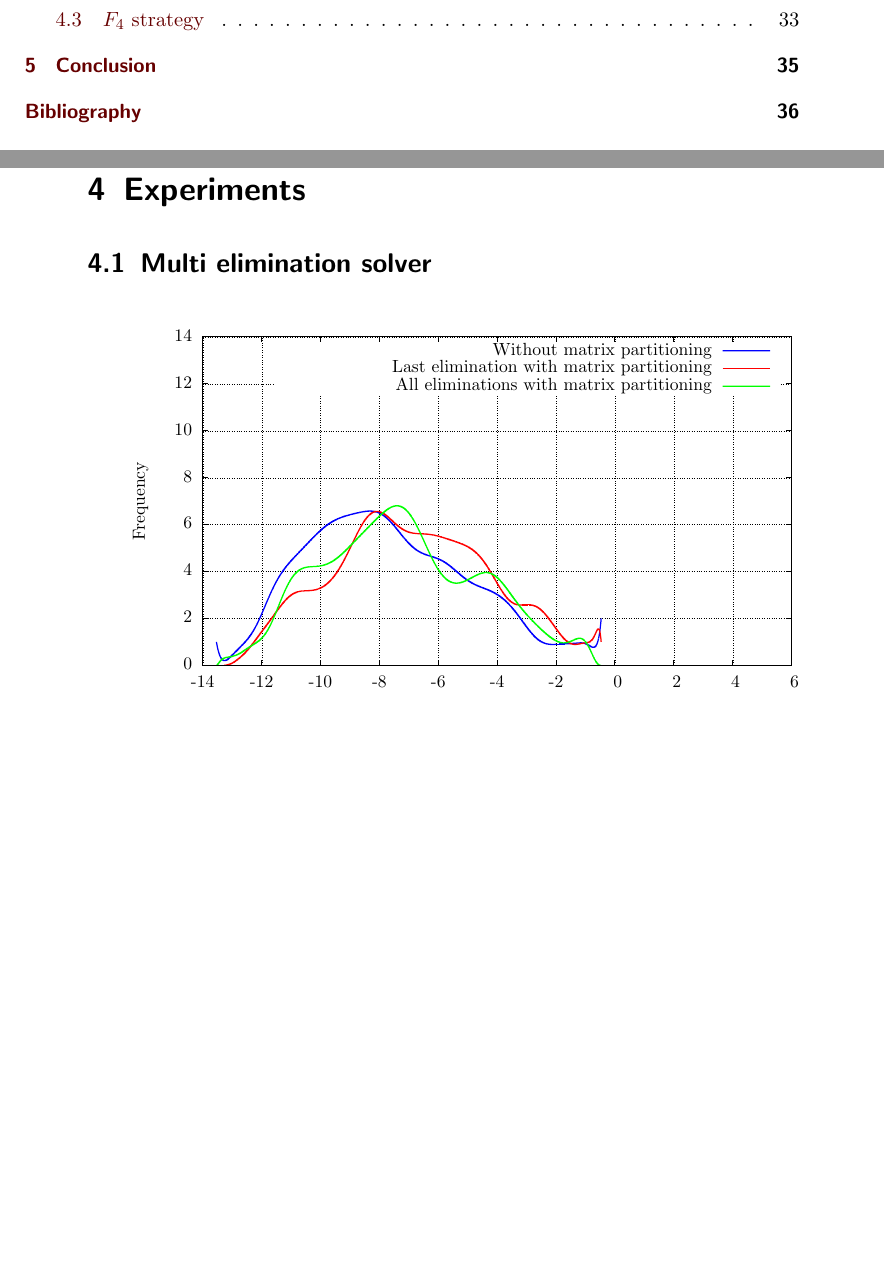
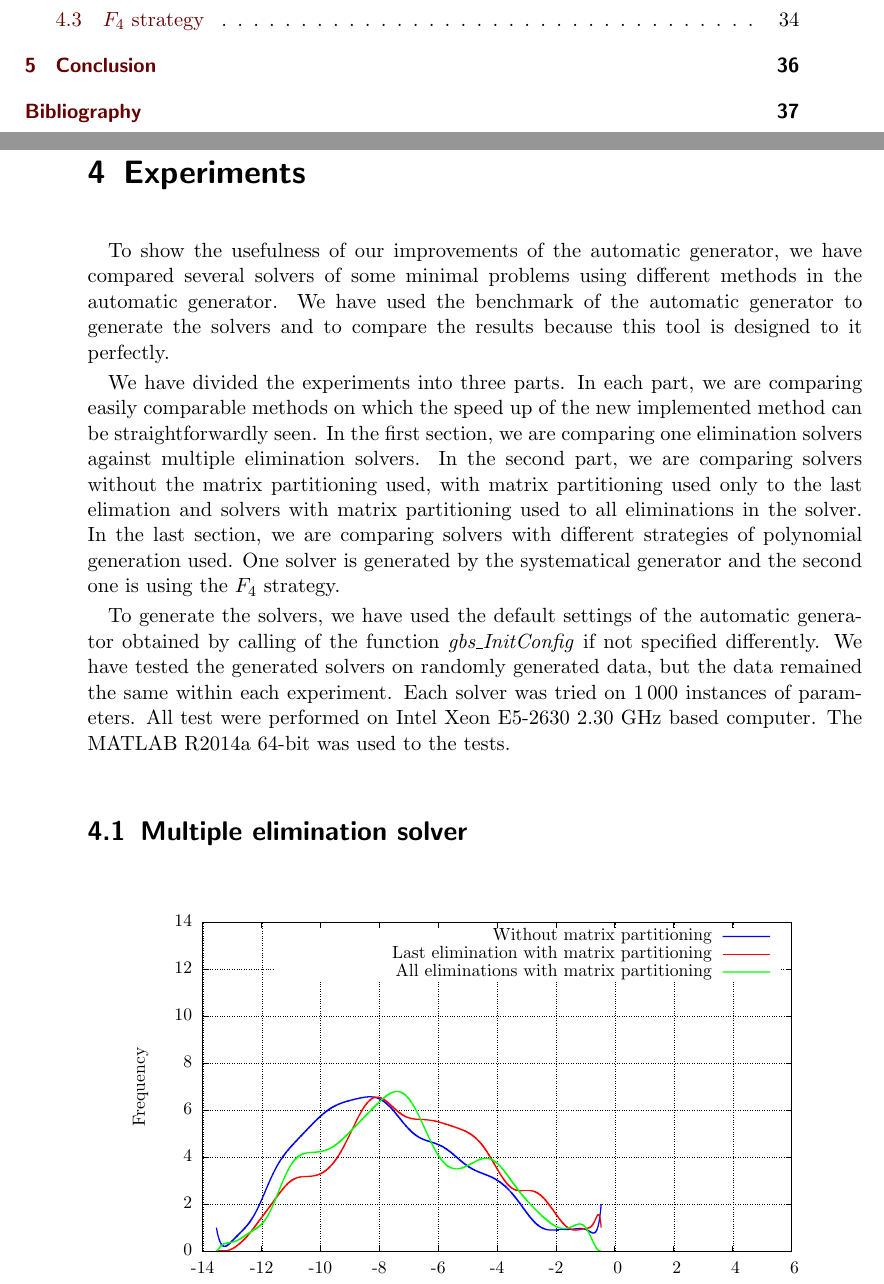
Before and after one commit to PavelTrutman/Minimal-Problem-Solver-Generator, a LaTeX thesis (thesis.tex, which reads experiments.tex): two parts of pages 10 and 41 of 45 before the commit and two parts of pages 10 and 41 of 46 after it, joined at a grey line, cut so that both start at the same text, the shorter picture padded with empty space. Compiled offline with pdfLaTeX.

Commit message:
Intro to experiments written.

```diff
--- a/experiments.tex
+++ b/experiments.tex
@@ -1,6 +1,11 @@
 \chapter{Experiments}
+To show the usefulness of our improvements of the automatic generator, we have compared several solvers of some minimal problems using different methods in the automatic generator. We have used the benchmark of the automatic generator to generate the solvers and to compare the results because this tool is designed to it perfectly.
 
-\section{Multi elimination solver}
+We have divided the experiments into three parts. In each part, we are comparing easily comparable methods on which the speed up of the new implemented method can be straightforwardly seen. In the first section, we are comparing one elimination solvers against multiple elimination solvers. In the second part, we are comparing solvers without the matrix partitioning used, with matrix partitioning used only to the last elimation and solvers with matrix partitioning used to all eliminations in the solver. In the last section, we are comparing solvers with different strategies of polynomial generation used. One solver is generated by the systematical generator and the second one is using the $F_4$ strategy.
+
+To generate the solvers, we have used the default settings of the automatic generator obtained by calling of the function \textit{gbs\_InitConfig} if not specified differently. We have tested the generated solvers on randomly generated data, but the data remained the same within each experiment. Each solver was tried on $1\,000$ instances of parameters. All test were performed on Intel Xeon E5-2630 2.30 GHz based computer. The MATLAB R2014a 64-bit was used to the tests.
+
+\section{Multiple elimination solver}
 \begin{figure}[ht]
   \centering
   \resizebox{0.9\textwidth}{!}{\input{graphs/elim.tex}}
```
Also changed, not shown: thesis.pdf.
